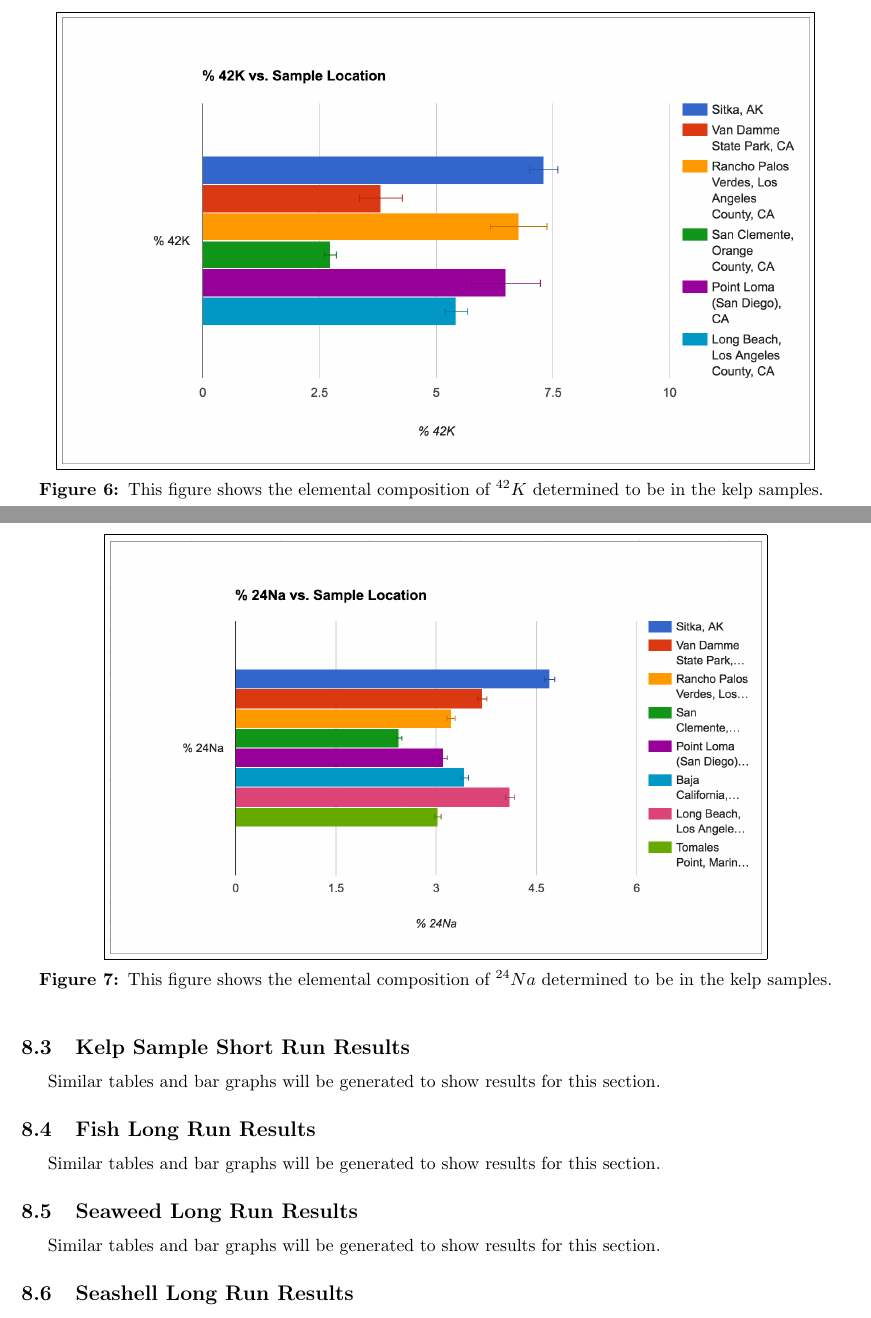
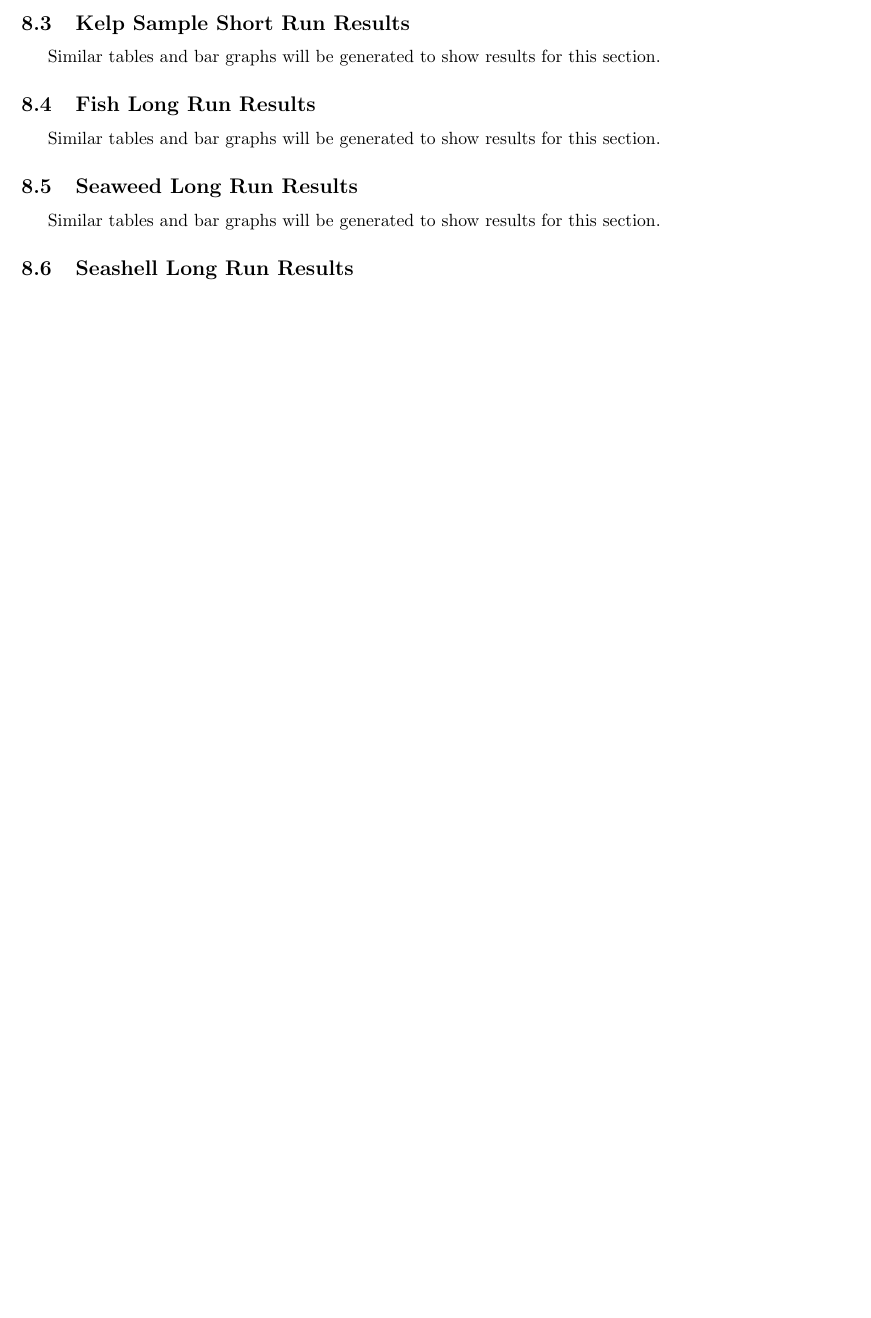
Before and after one commit to shreyshrey616/NE170, a LaTeX document (FinalReportDraft/FinalReportDraft.tex): two parts of pages 10 and 11 of 12 before the commit and part of page 10 of 10 after it, the two joined at a grey line, cut at the place of the change, the shorter picture padded with empty space. Compiled offline with pdfLaTeX.

Commit message:
minor changes

```diff
--- a/FinalReportDraft/FinalReportDraft.tex
+++ b/FinalReportDraft/FinalReportDraft.tex
@@ -257,17 +259,3 @@ The error associated ratio method for calculating sample concentration can be ca
 }
 \end{table}
 
-
-\subsection{Kelp Sample Long Run Results}
-
-\begin{figure}[h]
-\centering
-\fbox{\includegraphics[scale=0.5]{initialKelp42K}}
-\caption{This figure shows the elemental composition of $^{42}K$ determined to be in the kelp samples.}
-\end{figure}
-
-
-\begin{figure}[h]
-\centering
-\fbox{\includegraphics[scale=0.5]{initialKelp24Na}}
-\caption{This figure shows the elemental composition of $^{24}Na$ determined to be in the kelp samples.}
```
Also changed, not shown: FinalReportDraft/FinalReportDraft.pdf, FinalReportDraft/FinalReportDraft.tex (18 more changed lines), 4 other files.
